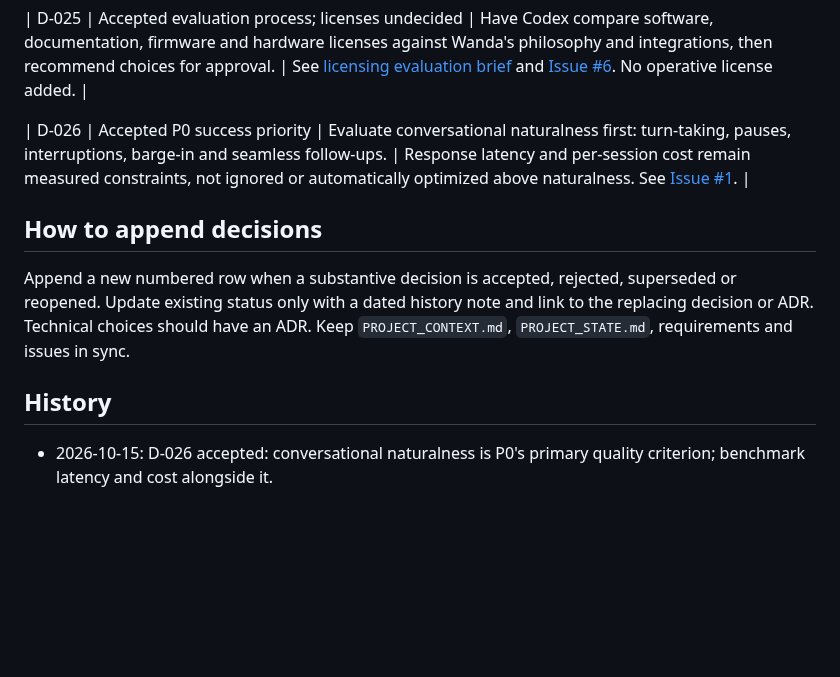
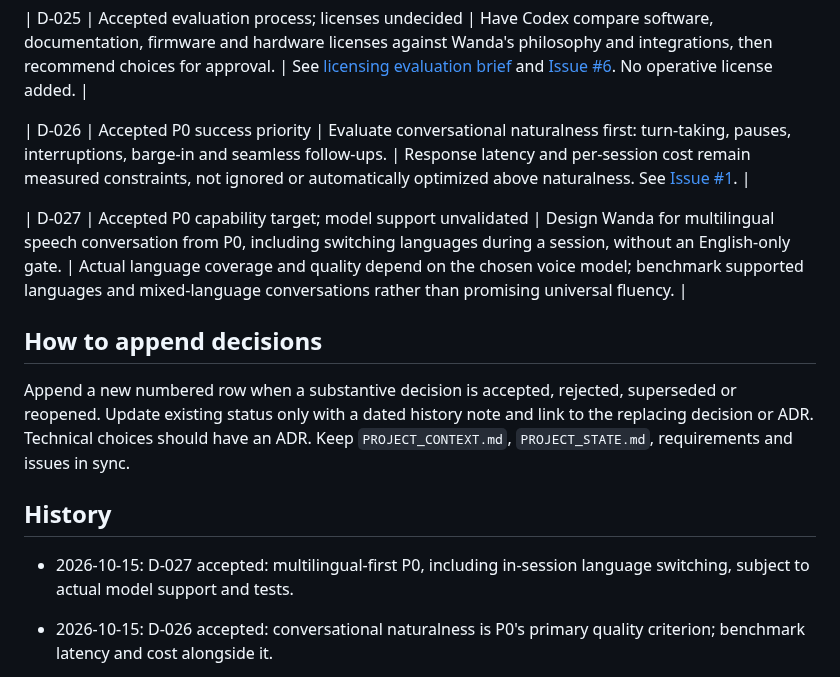
Before and after one commit to arthurlorente/wanda, a Markdown page: docs/DECISION_LOG.md, the part around the change. GitHub-like rendering; blank space fills up the shorter version.

Commit message:
docs: adopt multilingual-first voice prototype goal

```diff
--- a/docs/DECISION_LOG.md
+++ b/docs/DECISION_LOG.md
@@ -38,11 +38,16 @@ This is an index, not a substitute for ADRs. **Accepted** means an agreed direct
 
 | D-026 | Accepted P0 success priority | Evaluate conversational naturalness first: turn-taking, pauses, interruptions, barge-in and seamless follow-ups. | Response latency and per-session cost remain measured constraints, not ignored or automatically optimized above naturalness. See [Issue #1](https://github.com/arthurlorente/wanda/issues/1). |
 
+| D-027 | Accepted P0 capability target; model support unvalidated | Design Wanda for multilingual speech conversation from P0, including switching languages during a session, without an English-only gate. | Actual language coverage and quality depend on the chosen voice model; benchmark supported languages and mixed-language conversations rather than promising universal fluency. |
+
 ## How to append decisions
 
 Append a new numbered row when a substantive decision is accepted, rejected, superseded or reopened. Update existing status only with a dated history note and link to the replacing decision or ADR. Technical choices should have an ADR. Keep `PROJECT_CONTEXT.md`, `PROJECT_STATE.md`, requirements and issues in sync.
 
 ## History
+
+- 2026-10-15: D-027 accepted: multilingual-first P0, including in-session language switching, subject to actual model support and tests.
+
 
 - 2026-10-15: D-026 accepted: conversational naturalness is P0's primary quality criterion; benchmark latency and cost alongside it.
 
```
